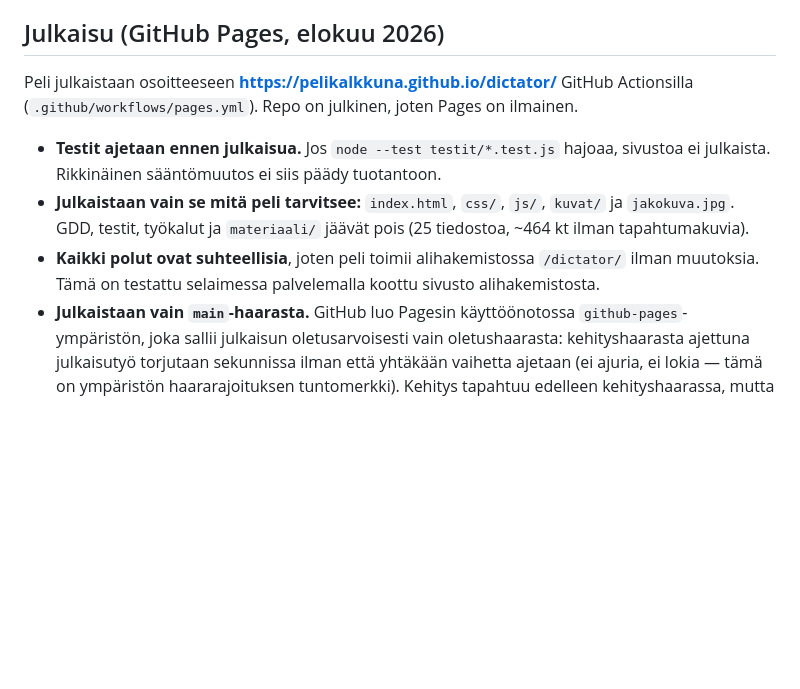
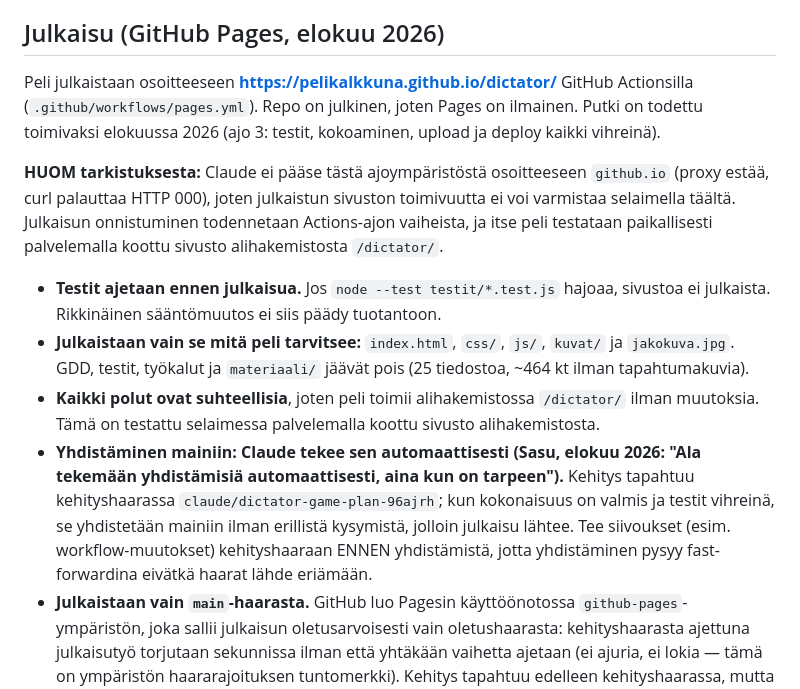
Before and after one commit to pelikalkkuna/dictator, a Markdown page: CLAUDE.md, the part around the change. Rendered like a GitHub page; blank space fills up the shorter version.

Commit message:
muistiinpano: yhdistäminen mainiin tehdään automaattisesti
Sasu antoi pysyvän luvan: kehityshaaran työ yhdistetään mainiin ilman
erillistä kysymistä kun kokonaisuus on valmis ja testit vihreinä.
Siivoukset tehdään kehityshaaraan ennen yhdistämistä, jotta yhdistäminen
pysyy fast-forwardina.

Kirjattu myös että julkaisuputki on todettu toimivaksi ja ettei tästä
ajoympäristöstä pääse github.io:hon, joten julkaisu todennetaan
Actions-ajon vaiheista.

```diff
--- a/CLAUDE.md
+++ b/CLAUDE.md
@@ -39,11 +39,14 @@ Sasu generoi kuvat Geminillä (premium-tili). **Sovitut koot: korttitapahtumat 1
 
 ## Julkaisu (GitHub Pages, elokuu 2026)
 
-Peli julkaistaan osoitteeseen **https://pelikalkkuna.github.io/dictator/** GitHub Actionsilla (`.github/workflows/pages.yml`). Repo on julkinen, joten Pages on ilmainen.
+Peli julkaistaan osoitteeseen **https://pelikalkkuna.github.io/dictator/** GitHub Actionsilla (`.github/workflows/pages.yml`). Repo on julkinen, joten Pages on ilmainen. Putki on todettu toimivaksi elokuussa 2026 (ajo 3: testit, kokoaminen, upload ja deploy kaikki vihreinä).
+
+**HUOM tarkistuksesta:** Claude ei pääse tästä ajoympäristöstä osoitteeseen `github.io` (proxy estää, curl palauttaa HTTP 000), joten julkaistun sivuston toimivuutta ei voi varmistaa selaimella täältä. Julkaisun onnistuminen todennetaan Actions-ajon vaiheista, ja itse peli testataan paikallisesti palvelemalla koottu sivusto alihakemistosta `/dictator/`.
 
 - **Testit ajetaan ennen julkaisua.** Jos `node --test testit/*.test.js` hajoaa, sivustoa ei julkaista. Rikkinäinen sääntömuutos ei siis päädy tuotantoon.
 - **Julkaistaan vain se mitä peli tarvitsee:** `index.html`, `css/`, `js/`, `kuvat/` ja `jakokuva.jpg`. GDD, testit, työkalut ja `materiaali/` jäävät pois (25 tiedostoa, ~464 kt ilman tapahtumakuvia).
 - **Kaikki polut ovat suhteellisia**, joten peli toimii alihakemistossa `/dictator/` ilman muutoksia. Tämä on testattu selaimessa palvelemalla koottu sivusto alihakemistosta.
+- **Yhdistäminen mainiin: Claude tekee sen automaattisesti (Sasu, elokuu 2026: "Ala tekemään yhdistämisiä automaattisesti, aina kun on tarpeen").** Kehitys tapahtuu kehityshaarassa `claude/dictator-game-plan-96ajrh`; kun kokonaisuus on valmis ja testit vihreinä, se yhdistetään mainiin ilman erillistä kysymistä, jolloin julkaisu lähtee. Tee siivoukset (esim. workflow-muutokset) kehityshaaraan ENNEN yhdistämistä, jotta yhdistäminen pysyy fast-forwardina eivätkä haarat lähde eriämään.
 - **Julkaistaan vain `main`-haarasta.** GitHub luo Pagesin käyttöönotossa `github-pages`-ympäristön, joka sallii julkaisun oletusarvoisesti vain oletushaarasta: kehityshaarasta ajettuna julkaisutyö torjutaan sekunnissa ilman että yhtäkään vaihetta ajetaan (ei ajuria, ei lokia — tämä on ympäristön haararajoituksen tuntomerkki). Kehitys tapahtuu edelleen kehityshaarassa, mutta muutokset menevät tuotantoon vasta yhdistämisen jälkeen.
 - **Pages on kytkettävä päälle kerran käsin:** Settings → Pages → Source: **GitHub Actions**. Tätä ei voi automatisoida workflow'sta — kokeiltu `enablement: true`, mutta workflow'n oma GITHUB_TOKEN ei saa luoda Pages-sivustoa (`Create Pages site failed: Resource not accessible by integration`). Kun sivusto on kerran luotu, julkaisu toimii automaattisesti joka pushilla.
 - **Linkin esikatselu:** `jakokuva.jpg` (1200 × 630, pakattu `materiaali/kuvat/mainos.jpeg`:stä) ja Open Graph -metatiedot `index.html`:ssä. Favicon on SVG-data-URI samassa tiedostossa, joten ylimääräistä pyyntöä tai 404:ää ei tule.
```
